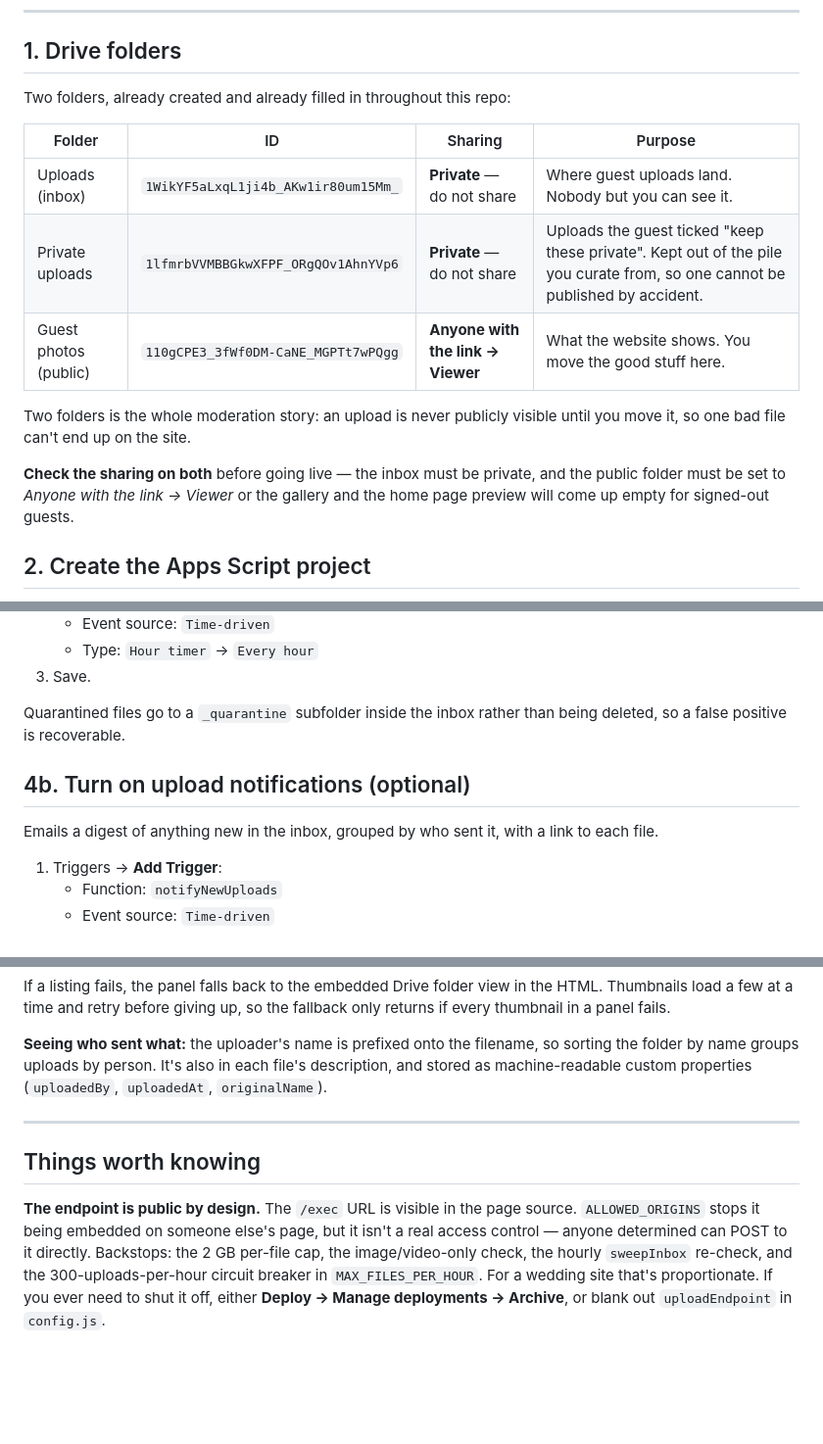
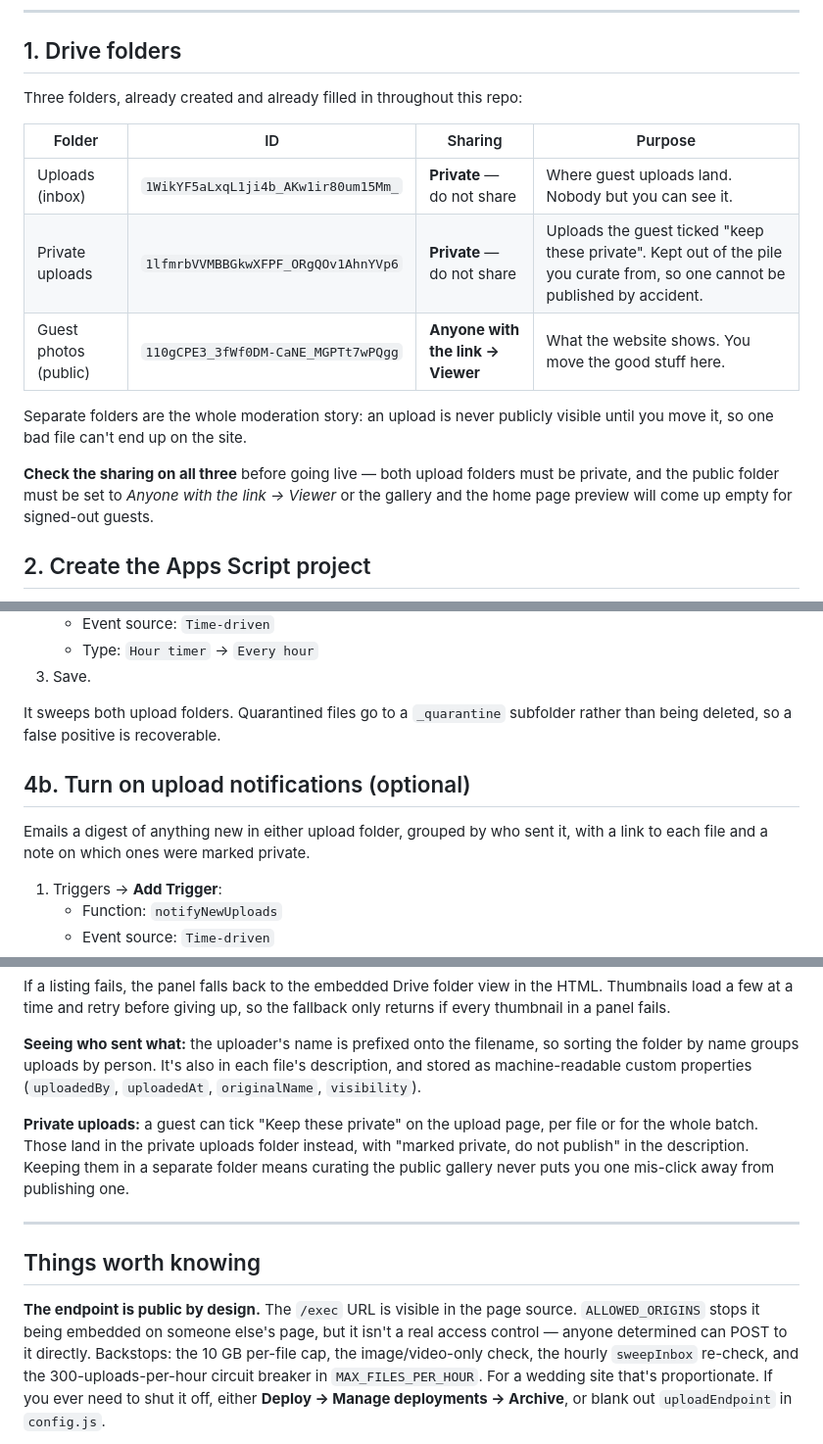
Before and after one commit to jacksonsdean/jackson-rachel, a Markdown page: apps-script/README.md, 3 parts joined by grey strips. Shown at 98% size. Drawn GitHub-style; blank space fills up the shorter version.

Commit message:
Correct README details that changed along the way
Three upload/gallery folders rather than two, the sweep and digest cover
both upload folders, the per-file cap is 10 GB not 2 GB, and a note on
how private uploads work.

Co-Authored-By: Claude Opus 5 <noreply@anthropic.com>
Claude-Session: https://claude.ai/code/session_01DpPorCjhtW1ijFQQy67ZxS

```diff
--- a/apps-script/README.md
+++ b/apps-script/README.md
@@ -11,7 +11,7 @@ works.
 
 ## 1. Drive folders
 
-Two folders, already created and already filled in throughout this repo:
+Three folders, already created and already filled in throughout this repo:
 
 | Folder | ID | Sharing | Purpose |
 | --- | --- | --- | --- |
@@ -19,12 +19,13 @@ Two folders, already created and already filled in throughout this repo:
 | Private uploads | `1lfmrbVVMBBGkwXFPF_ORgQOv1AhnYVp6` | **Private** — do not share | Uploads the guest ticked "keep these private". Kept out of the pile you curate from, so one cannot be published by accident. |
 | Guest photos (public) | `110gCPE3_3fWf0DM-CaNE_MGPTt7wPQgg` | **Anyone with the link → Viewer** | What the website shows. You move the good stuff here. |
 
-Two folders is the whole moderation story: an upload is never publicly visible
-until you move it, so one bad file can't end up on the site.
+Separate folders are the whole moderation story: an upload is never publicly
+visible until you move it, so one bad file can't end up on the site.
 
-**Check the sharing on both** before going live — the inbox must be private,
-and the public folder must be set to *Anyone with the link → Viewer* or the
-gallery and the home page preview will come up empty for signed-out guests.
+**Check the sharing on all three** before going live — both upload folders must
+be private, and the public folder must be set to *Anyone with the link →
+Viewer* or the gallery and the home page preview will come up empty for
+signed-out guests.
 
 ## 2. Create the Apps Script project
 
@@ -75,13 +76,13 @@ actually a photo or video.
    - Type: `Hour timer` → `Every hour`
 3. Save.
 
-Quarantined files go to a `_quarantine` subfolder inside the inbox rather than
-being deleted, so a false positive is recoverable.
+It sweeps both upload folders. Quarantined files go to a `_quarantine`
+subfolder rather than being deleted, so a false positive is recoverable.
 
 ## 4b. Turn on upload notifications (optional)
 
-Emails a digest of anything new in the inbox, grouped by who sent it, with a
-link to each file.
+Emails a digest of anything new in either upload folder, grouped by who sent
+it, with a link to each file and a note on which ones were marked private.
 
 1. Triggers → **Add Trigger**:
    - Function: `notifyNewUploads`
@@ -159,7 +160,13 @@ fallback only returns if every thumbnail in a panel fails.
 **Seeing who sent what:** the uploader's name is prefixed onto the filename,
 so sorting the folder by name groups uploads by person. It's also in each
 file's description, and stored as machine-readable custom properties
-(`uploadedBy`, `uploadedAt`, `originalName`).
+(`uploadedBy`, `uploadedAt`, `originalName`, `visibility`).
+
+**Private uploads:** a guest can tick "Keep these private" on the upload page,
+per file or for the whole batch. Those land in the private uploads folder
+instead, with "marked private, do not publish" in the description. Keeping them
+in a separate folder means curating the public gallery never puts you one
+mis-click away from publishing one.
 
 ---
 
@@ -168,7 +175,7 @@ file's description, and stored as machine-readable custom properties
 **The endpoint is public by design.** The `/exec` URL is visible in the page
 source. `ALLOWED_ORIGINS` stops it being embedded on someone else's page, but
 it isn't a real access control — anyone determined can POST to it directly.
-Backstops: the 2 GB per-file cap, the image/video-only check, the hourly
+Backstops: the 10 GB per-file cap, the image/video-only check, the hourly
 `sweepInbox` re-check, and the 300-uploads-per-hour circuit breaker in
 `MAX_FILES_PER_HOUR`. For a wedding site that's proportionate. If you ever need
 to shut it off, either **Deploy → Manage deployments → Archive**, or blank out
```
